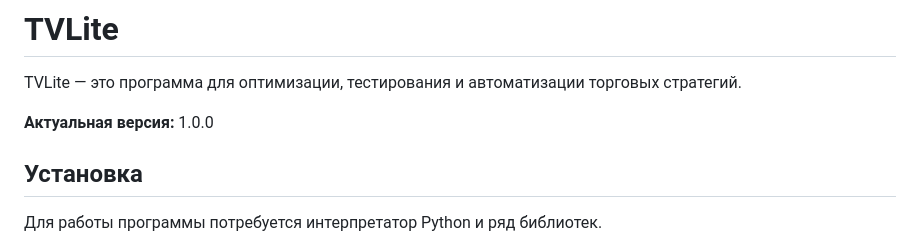
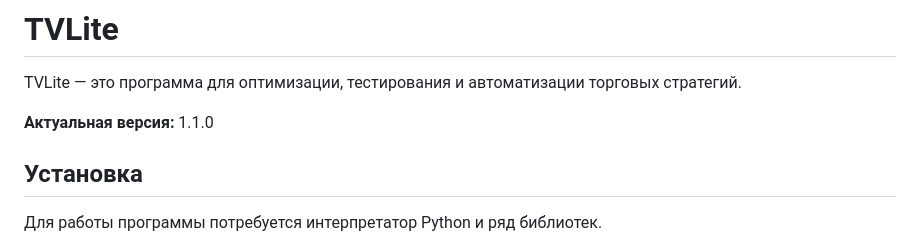
Before and after one commit to albert-alanreys/jinn-core, a Markdown page: README.md, the part around the change. GitHub-like rendering.

```diff
--- a/README.md
+++ b/README.md
@@ -2,7 +2,7 @@
 
 TVLite — это программа для оптимизации, тестирования и автоматизации торговых стратегий.
 
-**Актуальная версия:** 1.0.0
+**Актуальная версия:** 1.1.0
 
 ## Установка
 
```
